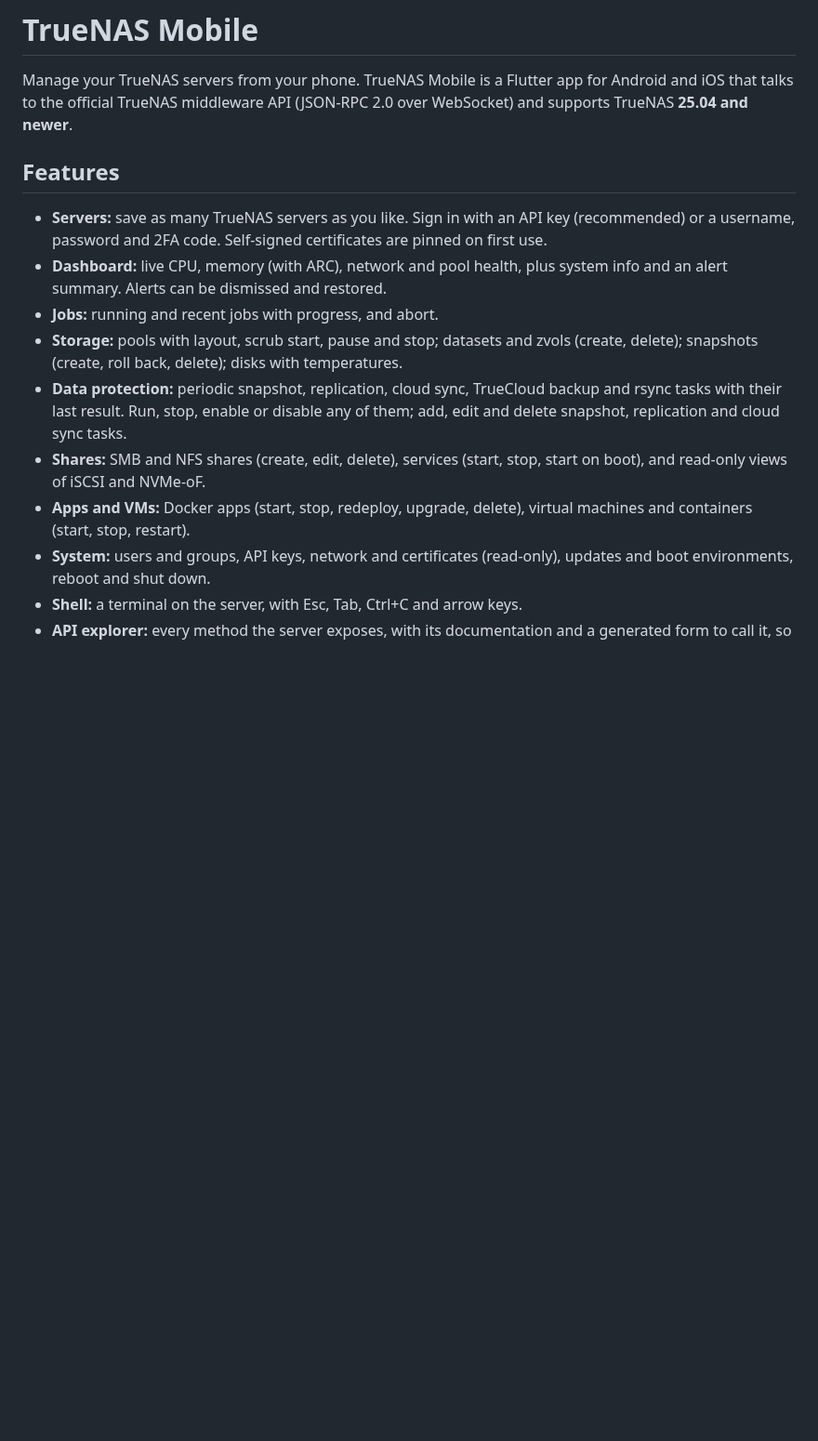
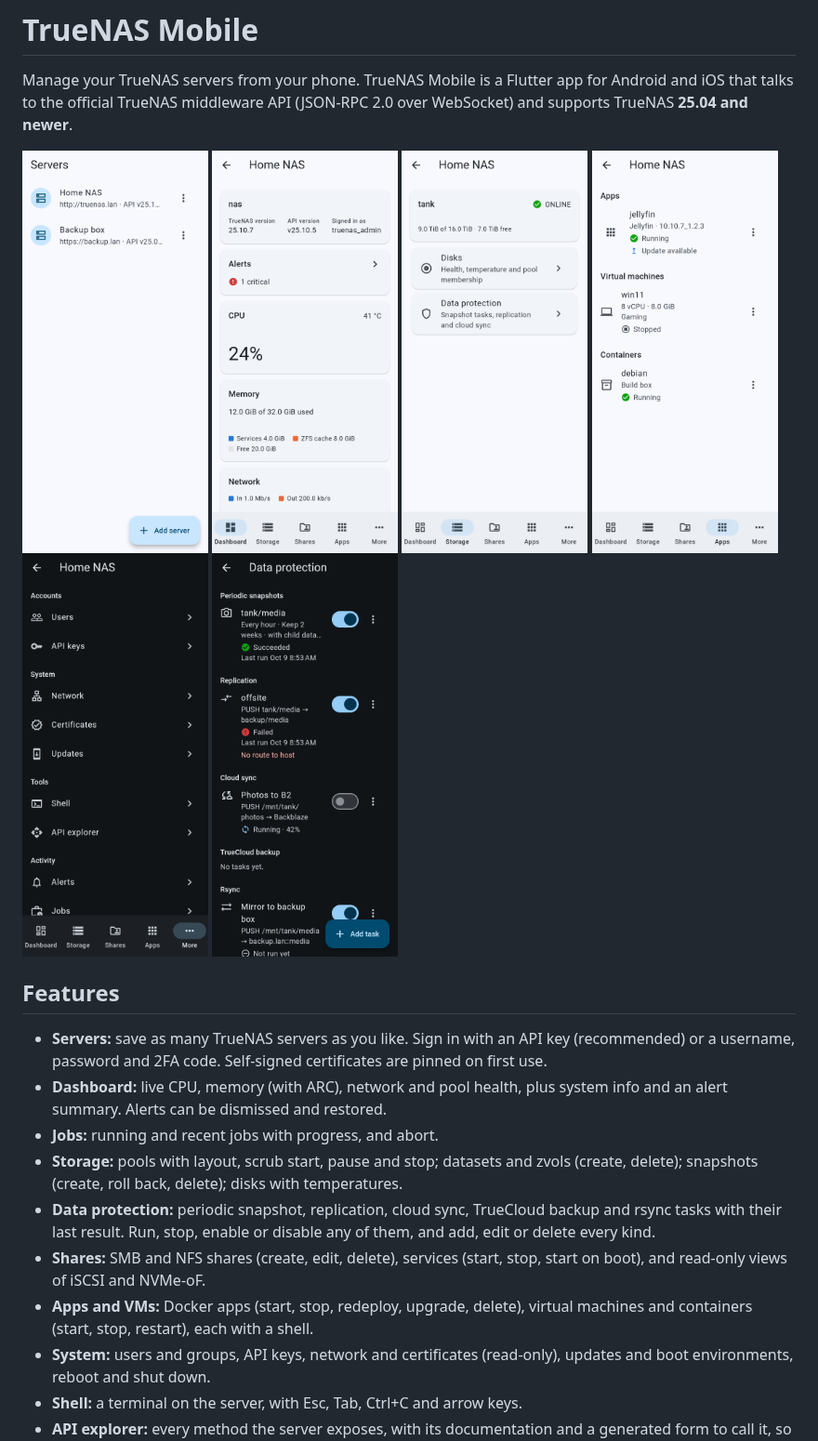
Before and after one commit to ADRIAN3003/truenas-mobile, a Markdown page: README.md, the part around one of its changes. Shown at 93% size. GitHub-like rendering; pictures changed too: docs/screenshots/apps.png (added), docs/screenshots/dashboard.png (added), docs/screenshots/more.png (added); blank space fills up the shorter version.

```diff
--- a/README.md
+++ b/README.md
@@ -3,6 +3,15 @@
 Manage your TrueNAS servers from your phone. TrueNAS Mobile is a Flutter app
 for Android and iOS that talks to the official TrueNAS middleware API
 (JSON-RPC 2.0 over WebSocket) and supports TrueNAS **25.04 and newer**.
+
+<p>
+  <img src="docs/screenshots/servers.png" width="200" alt="Server list">
+  <img src="docs/screenshots/dashboard.png" width="200" alt="Dashboard">
+  <img src="docs/screenshots/storage.png" width="200" alt="Storage">
+  <img src="docs/screenshots/apps.png" width="200" alt="Apps, VMs and containers">
+  <img src="docs/screenshots/more.png" width="200" alt="More, dark theme">
+  <img src="docs/screenshots/protection.png" width="200" alt="Data protection, dark theme">
+</p>
 
 ## Features
 
@@ -17,12 +26,11 @@ for Android and iOS that talks to the official TrueNAS middleware API
   temperatures.
 - **Data protection:** periodic snapshot, replication, cloud sync, TrueCloud
   backup and rsync tasks with their last result. Run, stop, enable or
-  disable any of them; add, edit and delete snapshot, replication and cloud
-  sync tasks.
+  disable any of them, and add, edit or delete every kind.
 - **Shares:** SMB and NFS shares (create, edit, delete), services (start,
   stop, start on boot), and read-only views of iSCSI and NVMe-oF.
 - **Apps and VMs:** Docker apps (start, stop, redeploy, upgrade, delete),
-  virtual machines and containers (start, stop, restart).
+  virtual machines and containers (start, stop, restart), each with a shell.
 - **System:** users and groups, API keys, network and certificates
   (read-only), updates and boot environments, reboot and shut down.
 - **Shell:** a terminal on the server, with Esc, Tab, Ctrl+C and arrow keys.
```
Also changed, not shown: other parts of README.md (+9 -0 lines), 4 other files.
